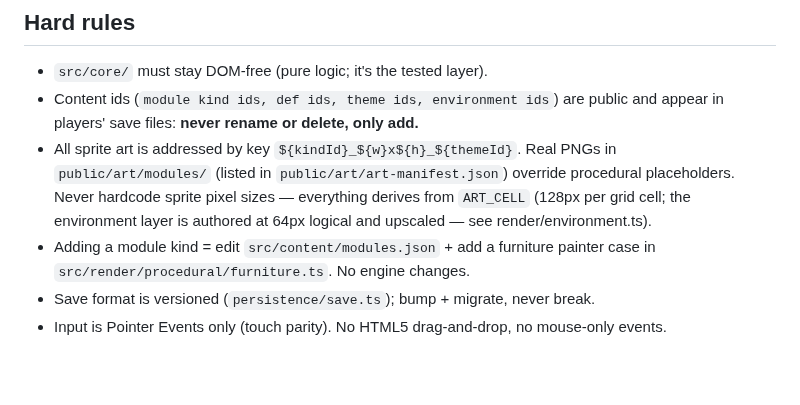
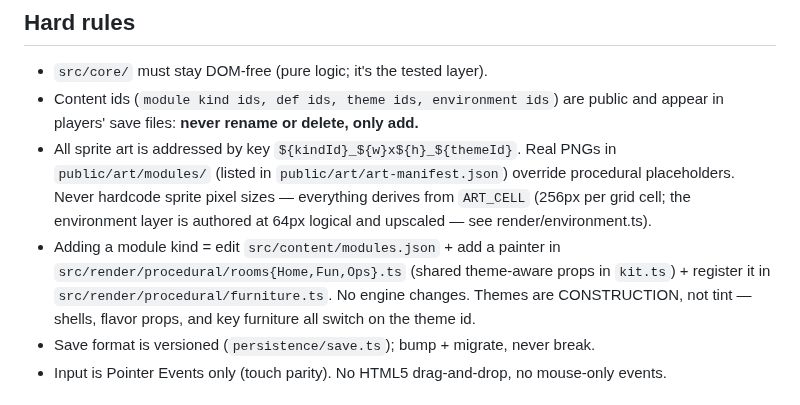
Before and after one commit to 0xMCD/secretbasebuilder, a Markdown page: CLAUDE.md, the part around the change. GitHub-like rendering; blank space fills up the shorter version.

```diff
--- a/CLAUDE.md
+++ b/CLAUDE.md
@@ -22,10 +22,13 @@ React (UI) + hand-rolled Canvas2D renderer (base view). No backend.
 - All sprite art is addressed by key `${kindId}_${w}x${h}_${themeId}`. Real
   PNGs in `public/art/modules/` (listed in `public/art/art-manifest.json`)
   override procedural placeholders. Never hardcode sprite pixel sizes —
-  everything derives from `ART_CELL` (128px per grid cell; the environment
+  everything derives from `ART_CELL` (256px per grid cell; the environment
   layer is authored at 64px logical and upscaled — see render/environment.ts).
-- Adding a module kind = edit `src/content/modules.json` + add a furniture
-  painter case in `src/render/procedural/furniture.ts`. No engine changes.
+- Adding a module kind = edit `src/content/modules.json` + add a painter in
+  `src/render/procedural/rooms{Home,Fun,Ops}.ts` (shared theme-aware props in
+  `kit.ts`) + register it in `src/render/procedural/furniture.ts`. No engine
+  changes. Themes are CONSTRUCTION, not tint — shells, flavor props, and key
+  furniture all switch on the theme id.
 - Save format is versioned (`persistence/save.ts`); bump + migrate, never break.
 - Input is Pointer Events only (touch parity). No HTML5 drag-and-drop, no
   mouse-only events.
```
Also changed, not shown: README.md (+20 -8 lines), docs/PLAN.md (+18 -5 lines), docs/images/connected-rooms.png, docs/images/overview.png, 13 other files.
